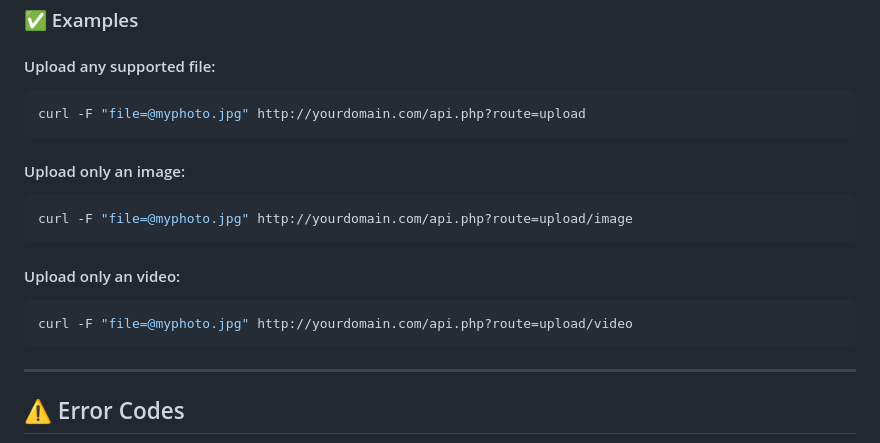
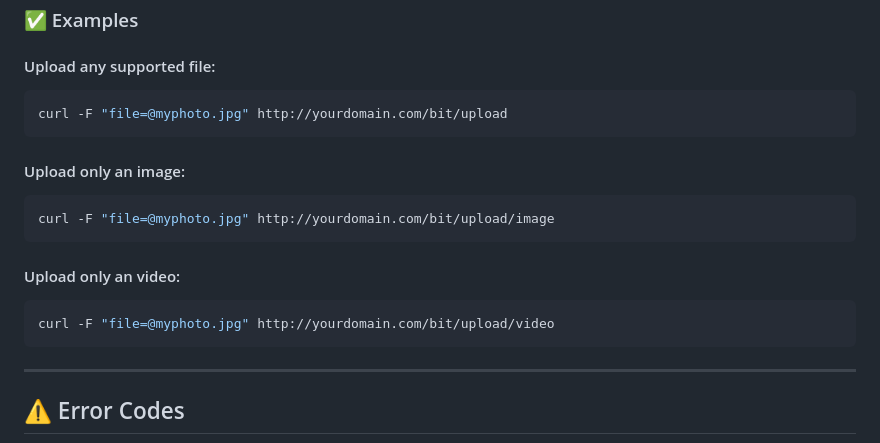
Before and after one commit to siavashlashkarboluki/bit, a Markdown page: README.md, the part around the change. GitHub-like rendering.

````diff
--- a/README.md
+++ b/README.md
@@ -72,17 +72,17 @@ If the uploaded file does **not** match the category, an error will be returned.
 
 #### Upload any supported file:
 ```bash
-curl -F "file=@myphoto.jpg" http://yourdomain.com/api.php?route=upload
+curl -F "file=@myphoto.jpg" http://yourdomain.com/bit/upload
 ```
 
 #### Upload only an image:
 ```bash
-curl -F "file=@myphoto.jpg" http://yourdomain.com/api.php?route=upload/image
+curl -F "file=@myphoto.jpg" http://yourdomain.com/bit/upload/image
 ```
 
 #### Upload only an video:
 ```bash
-curl -F "file=@myphoto.jpg" http://yourdomain.com/api.php?route=upload/video
+curl -F "file=@myphoto.jpg" http://yourdomain.com/bit/upload/video
 ```
 
 ---
````
